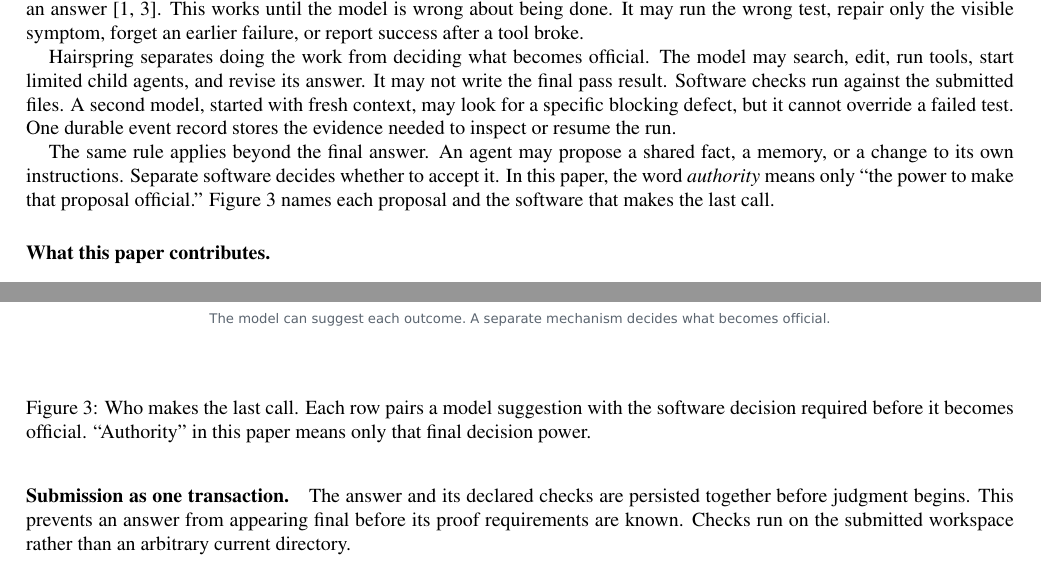
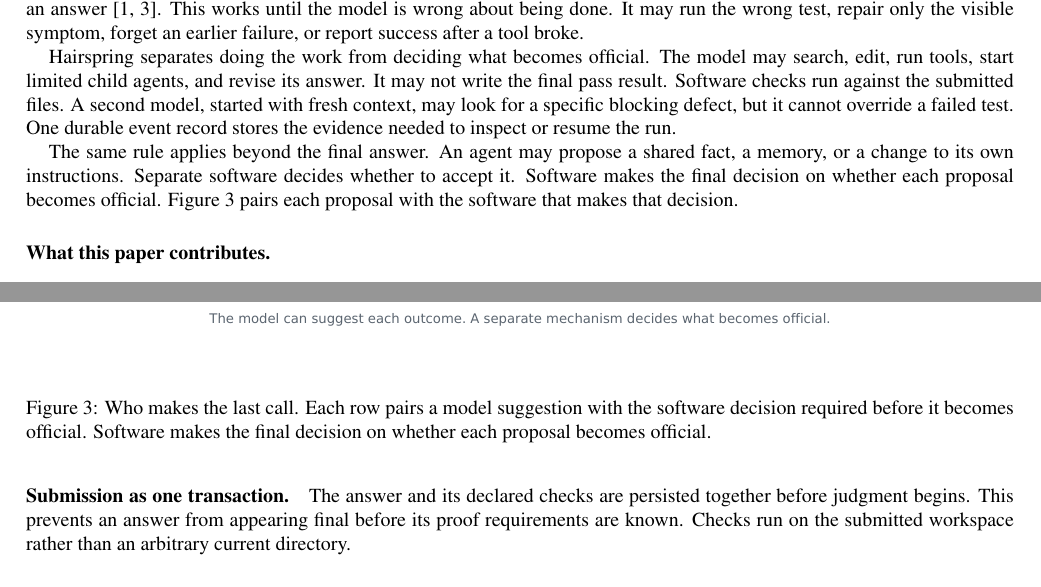
Before and after one commit to tensorbend-instinct/hairspring, a LaTeX paper (paper/hairspring.tex): two parts of pages 1 and 4 of 11, joined at a grey line, cut so that both start at the same text. Compiled offline with pdfLaTeX.

Commit message:
paper: remove rejected abstract term from all surfaces

```diff
--- a/paper/hairspring.tex
+++ b/paper/hairspring.tex
@@ -24,7 +24,7 @@ Most software agents repeat the same cycle: give a model a goal, let it use tool
 
 Hairspring separates doing the work from deciding what becomes official. The model may search, edit, run tools, start limited child agents, and revise its answer. It may not write the final pass result. Software checks run against the submitted files. A second model, started with fresh context, may look for a specific blocking defect, but it cannot override a failed test. One durable event record stores the evidence needed to inspect or resume the run.
 
-The same rule applies beyond the final answer. An agent may propose a shared fact, a memory, or a change to its own instructions. Separate software decides whether to accept it. In this paper, the word \emph{authority} means only ``the power to make that proposal official.'' Figure~\ref{fig:authority} names each proposal and the software that makes the last call.
+The same rule applies beyond the final answer. An agent may propose a shared fact, a memory, or a change to its own instructions. Separate software decides whether to accept it. Software makes the final decision on whether each proposal becomes official. Figure~\ref{fig:decisions} pairs each proposal with the software that makes that decision.
 
 \paragraph{What this paper contributes.}
 \begin{enumerate}
@@ -84,8 +84,8 @@ Figure~\ref{fig:authority} shows the boundary directly. The left side lists what
 
 \begin{figure*}[t]
-\centering\includegraphics[width=.97\textwidth]{figures/fig-authority.pdf}
-\caption{Who makes the last call. Each row pairs a model suggestion with the software decision required before it becomes official. ``Authority'' in this paper means only that final decision power.}
-\label{fig:authority}
+\centering\includegraphics[width=.97\textwidth]{figures/fig-decisions.pdf}
+\caption{Who makes the last call. Each row pairs a model suggestion with the software decision required before it becomes official. Software makes the final decision on whether each proposal becomes official.}
+\label{fig:decisions}
 \end{figure*}
 
 \paragraph{Tools and files.} The kernel exposes one generated list of typed tools, so the prompt and the executable registry cannot silently disagree. Tool requests and results retain names, arguments, timing, outcome, and payload references. File edits use patches or anchored replacements. Commands run in an operating-system sandbox; startup fails if the required sandbox is unavailable.
```
Also changed, not shown: paper/Makefile, paper/figures/fig-authority.pdf (deleted), paper/figures/fig-classes.pdf, paper/figures/fig-comparison.pdf, paper/figures/fig-decisions.pdf (added), paper/figures/fig-decisions.png (renamed from paper/figures/fig-authority.png), paper/figures/fig-improve.pdf, paper/figures/fig-pipeline.pdf, paper/figures/fig-recovery.pdf, paper/hairspring.pdf, paper/hairspring.tex (4 more changed lines), 2 other files.
